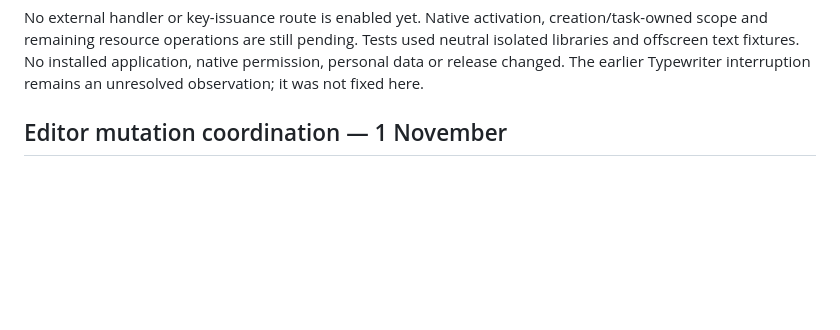
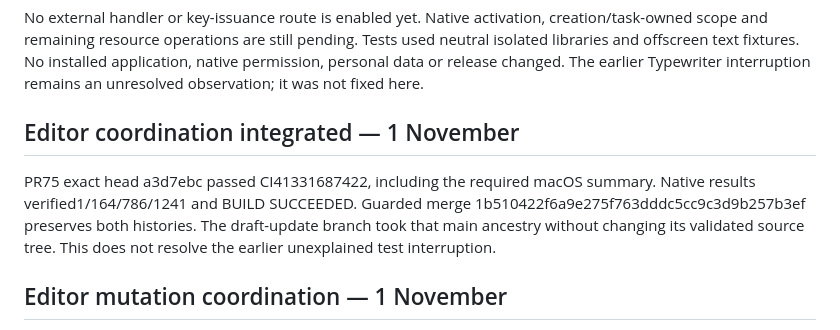
Before and after one commit to pobrespandas/draftly, a Markdown page: docs/project-progress.md, the part around the change. GitHub-like rendering; blank space fills up the shorter version.

Commit message:
docs(agents): record editor coordination integration

```diff
--- a/docs/project-progress.md
+++ b/docs/project-progress.md
@@ -37,6 +37,14 @@ creation/task-owned scope and remaining resource operations are still pending.
 Tests used neutral isolated libraries and offscreen text fixtures. No installed
 application, native permission, personal data or release changed. The earlier
 Typewriter interruption remains an unresolved observation; it was not fixed here.
+
+## Editor coordination integrated — 1 November
+
+PR75 exact head a3d7ebc passed CI41331687422, including the required macOS
+summary. Native results verified1/164/786/1241 and BUILD SUCCEEDED. Guarded
+merge 1b510422f6a9e275f763dddc5cc9c3d9b257b3ef preserves both histories.
+The draft-update branch took that main ancestry without changing its validated
+source tree. This does not resolve the earlier unexplained test interruption.
 
 ## Editor mutation coordination — 1 November
 
```
